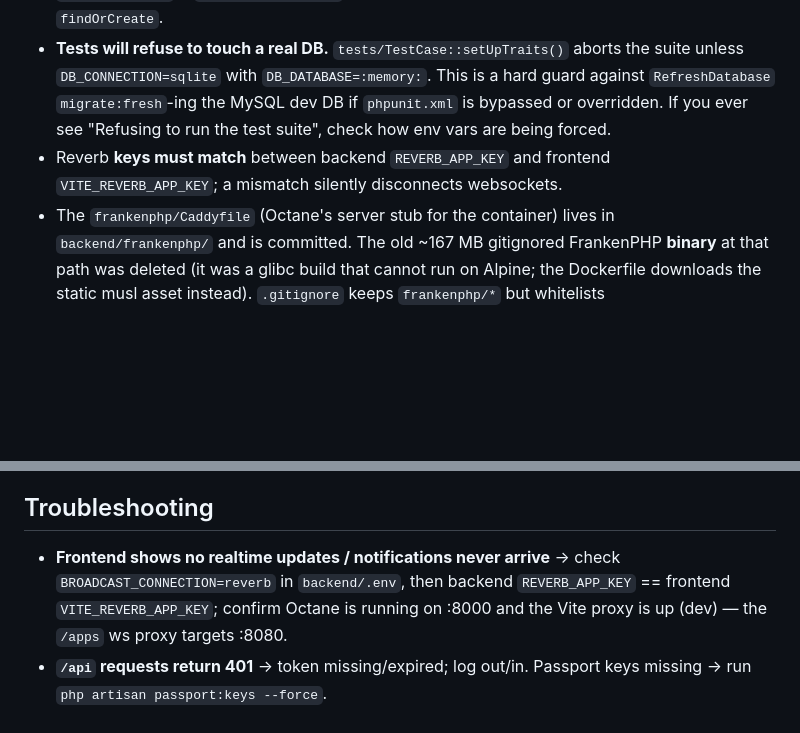
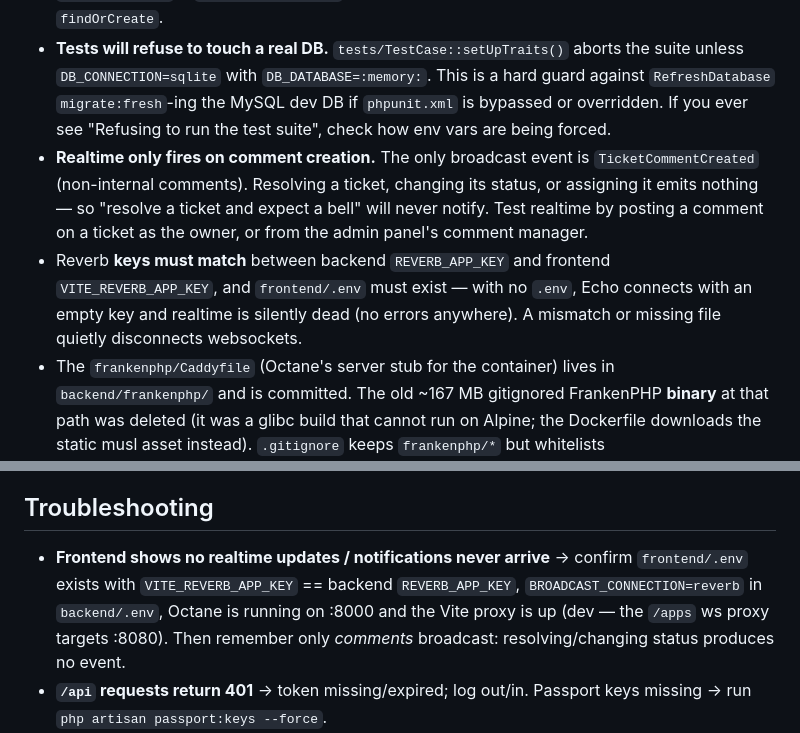
Before and after one commit to bonillajoemarie/kmc-tech-exam, a Markdown page: docs/TECHNICAL_HANDOVER.md, 2 parts joined by grey strips. Rendered like a GitHub page; blank space fills up the shorter version.

```diff
--- a/docs/TECHNICAL_HANDOVER.md
+++ b/docs/TECHNICAL_HANDOVER.md
@@ -65,13 +65,14 @@ All four are consumed by `src/lib/echo.ts`. Vite only exposes `VITE_`-prefixed v
 - **The DB is MySQL `kmc_tickets`**, not SQLite. `phpunit.xml` overrides to `sqlite :memory:` for tests only. If `migrate:fresh --seed` fails with a SQLite driver error, the `.env` is pointing at the wrong DB.
 - **Seed users/roles are load-bearing.** The `admin`/`customer` roles and the demo users (`admin@example.com`, `customer@example.com`, `jane@example.com`, all `/ password`) come from `DatabaseSeeder` + `TicketLookupSeeder`. Reseeding wipes ticket data; roles are recreated via `findOrCreate`.
 - **Tests will refuse to touch a real DB.** `tests/TestCase::setUpTraits()` aborts the suite unless `DB_CONNECTION=sqlite` with `DB_DATABASE=:memory:`. This is a hard guard against `RefreshDatabase` `migrate:fresh`-ing the MySQL dev DB if `phpunit.xml` is bypassed or overridden. If you ever see "Refusing to run the test suite", check how env vars are being forced.
-- Reverb **keys must match** between backend `REVERB_APP_KEY` and frontend `VITE_REVERB_APP_KEY`; a mismatch silently disconnects websockets.
+- **Realtime only fires on comment creation.** The only broadcast event is `TicketCommentCreated` (non-internal comments). Resolving a ticket, changing its status, or assigning it emits nothing — so "resolve a ticket and expect a bell" will never notify. Test realtime by posting a comment on a ticket as the owner, or from the admin panel's comment manager.
+- Reverb **keys must match** between backend `REVERB_APP_KEY` and frontend `VITE_REVERB_APP_KEY`, and `frontend/.env` must exist — with no `.env`, Echo connects with an empty key and realtime is silently dead (no errors anywhere). A mismatch or missing file quietly disconnects websockets.
 - The `frankenphp/Caddyfile` (Octane's server stub for the container) lives in `backend/frankenphp/` and is committed. The old ~167 MB gitignored FrankenPHP **binary** at that path was deleted (it was a glibc build that cannot run on Alpine; the Dockerfile downloads the static musl asset instead). `.gitignore` keeps `frankenphp/*` but whitelists `frankenphp/Caddyfile`. Because `backend/frankenphp/` is a **directory**, Octane's auto-download of the binary (which targets `base_path('frankenphp')`) will fail locally — install the FrankenPHP binary on your `PATH` instead and Octane finds it via `ExecutableFinder`. Which asset you need depends on your OS (Linux glibc/musl, macOS Intel/Apple Silicon — see README "Installing FrankenPHP"); on Windows or if you prefer no local install, use the Docker path.
 - **Passport personal access client is not seeded.** A fresh local DB needs `php artisan passport:client --personal --name="Support Desk"` once after `passport:keys`; otherwise API login 500s with `Personal access client not found for 'users' user provider`. Locally it is a manual one-time step (documented in the README Quickstart); the Docker `backend/start.sh` creates it idempotently on first boot. Tests/CI create it in the test bootstrap.
 
 ## Troubleshooting
 
-- **Frontend shows no realtime updates / notifications never arrive** → check `BROADCAST_CONNECTION=reverb` in `backend/.env`, then backend `REVERB_APP_KEY` == frontend `VITE_REVERB_APP_KEY`; confirm Octane is running on :8000 and the Vite proxy is up (dev) — the `/apps` ws proxy targets :8080.
+- **Frontend shows no realtime updates / notifications never arrive** → confirm `frontend/.env` exists with `VITE_REVERB_APP_KEY` == backend `REVERB_APP_KEY`, `BROADCAST_CONNECTION=reverb` in `backend/.env`, Octane is running on :8000 and the Vite proxy is up (dev — the `/apps` ws proxy targets :8080). Then remember only *comments* broadcast: resolving/changing status produces no event.
 - **`/api` requests return 401** → token missing/expired; log out/in. Passport keys missing → run `php artisan passport:keys --force`.
 - **`Connection refused` on :8000** → Octane not started or `APP_URL`/proxy host mismatch; the Vite proxy expects `127.0.0.1:8000`.
 - **Tests fail locally but pass in CI** → CI runs Pest against SQLite `:memory:` with `array`/`sync`/`log` overrides; reproduce with `php artisan test` after `cp .env.example .env` (test env comes from `phpunit.xml`).
```
Also changed, not shown: README.md (+6 -1 lines).
